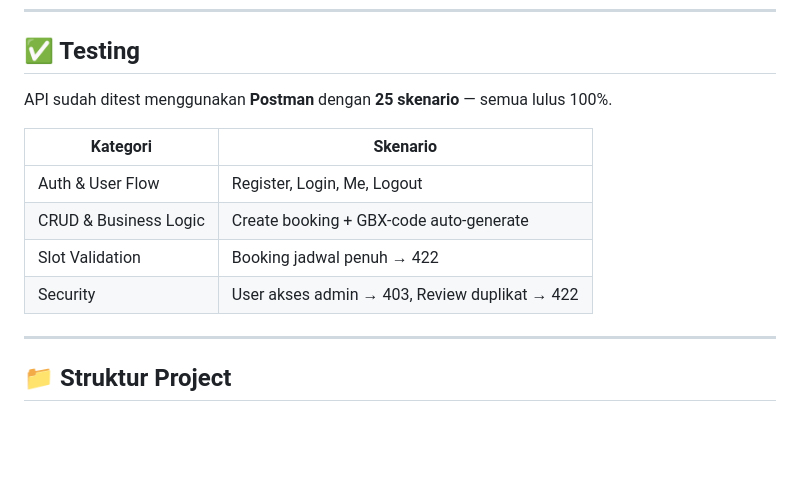
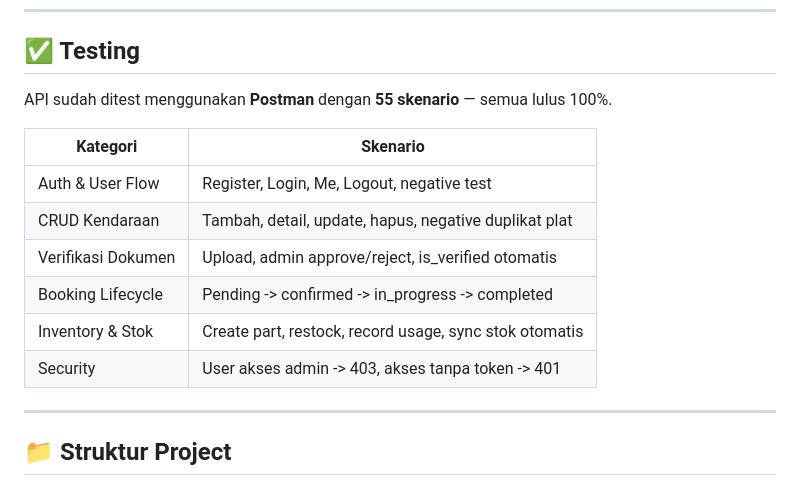
Before and after one commit to kiagusgatot/gearbox-app, a Markdown page: backend/README.md, the part around one of its changes. Rendered like a GitHub page; blank space fills up the shorter version.

Commit message:
docs: update README backend — tambah endpoint dan tabel baru

```diff
--- a/backend/README.md
+++ b/backend/README.md
@@ -258,14 +258,16 @@ Token didapat setelah berhasil login melalui `POST /api/login`.
 
 ## ✅ Testing
 
-API sudah ditest menggunakan **Postman** dengan **25 skenario** — semua lulus 100%.
+API sudah ditest menggunakan **Postman** dengan **55 skenario** — semua lulus 100%.
 
 | Kategori | Skenario |
 |----------|----------|
-| Auth & User Flow | Register, Login, Me, Logout |
-| CRUD & Business Logic | Create booking + GBX-code auto-generate |
-| Slot Validation | Booking jadwal penuh → 422 |
-| Security | User akses admin → 403, Review duplikat → 422 |
+| Auth & User Flow | Register, Login, Me, Logout, negative test |
+| CRUD Kendaraan | Tambah, detail, update, hapus, negative duplikat plat |
+| Verifikasi Dokumen | Upload, admin approve/reject, is_verified otomatis |
+| Booking Lifecycle | Pending -> confirmed -> in_progress -> completed |
+| Inventory & Stok | Create part, restock, record usage, sync stok otomatis |
+| Security | User akses admin -> 403, akses tanpa token -> 401 |
 
 ---
 
```
Also changed, not shown: other parts of backend/README.md (+1 -1 lines).
